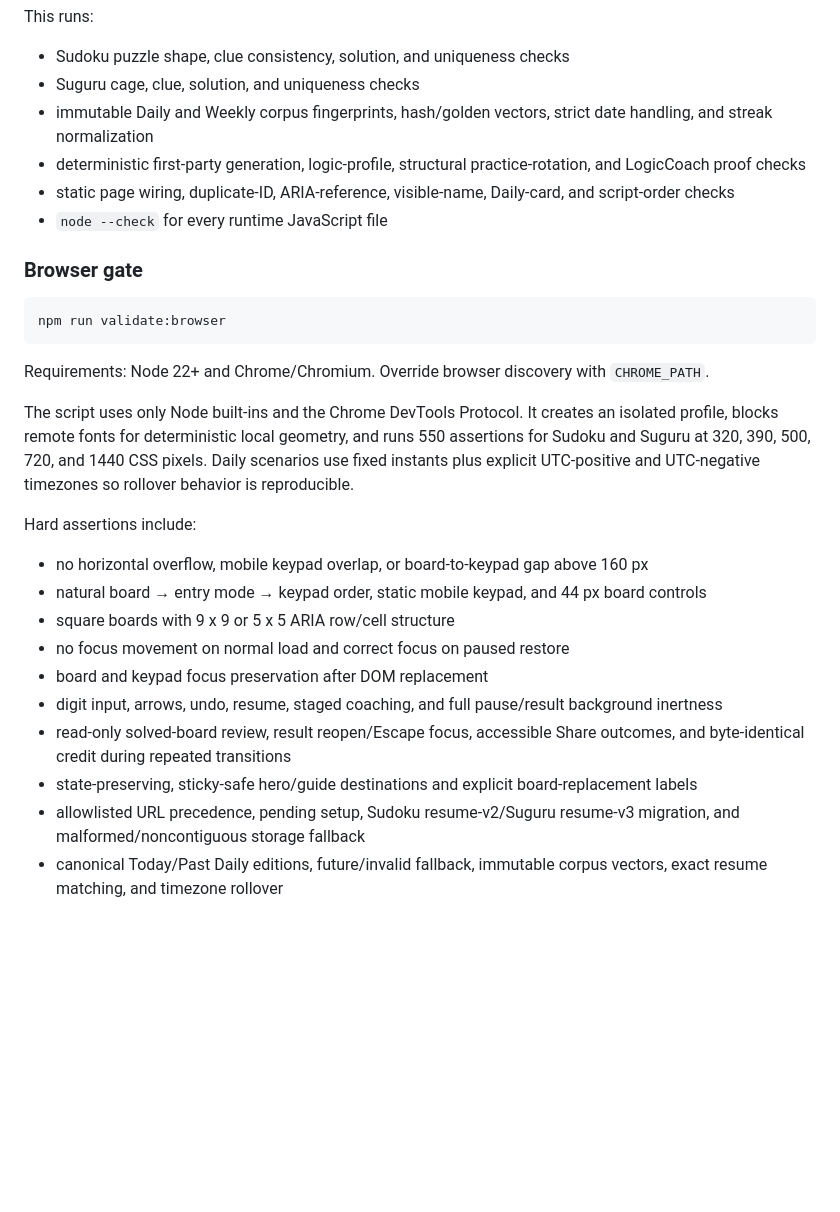
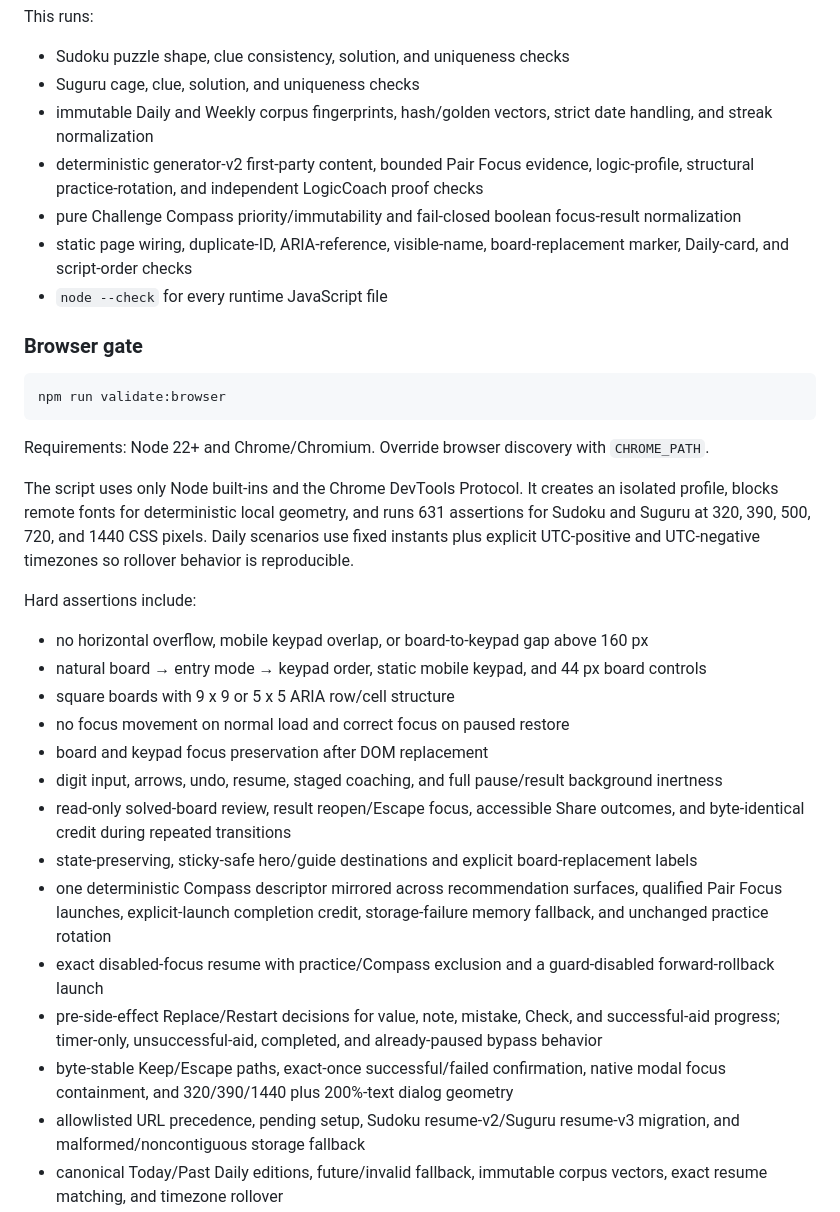
Before and after one commit to dmoliveira/play-sudoku-online, a Markdown page: docs/validation.md, the part around one of its changes. GitHub-like rendering; blank space fills up the shorter version.

```diff
--- a/docs/validation.md
+++ b/docs/validation.md
@@ -15,8 +15,9 @@ This runs:
 - Sudoku puzzle shape, clue consistency, solution, and uniqueness checks
 - Suguru cage, clue, solution, and uniqueness checks
 - immutable Daily and Weekly corpus fingerprints, hash/golden vectors, strict date handling, and streak normalization
-- deterministic first-party generation, logic-profile, structural practice-rotation, and LogicCoach proof checks
-- static page wiring, duplicate-ID, ARIA-reference, visible-name, Daily-card, and script-order checks
+- deterministic generator-v2 first-party content, bounded Pair Focus evidence, logic-profile, structural practice-rotation, and independent LogicCoach proof checks
+- pure Challenge Compass priority/immutability and fail-closed boolean focus-result normalization
+- static page wiring, duplicate-ID, ARIA-reference, visible-name, board-replacement marker, Daily-card, and script-order checks
 - `node --check` for every runtime JavaScript file
 
 ### Browser gate
@@ -27,7 +28,7 @@ npm run validate:browser
 
 Requirements: Node 22+ and Chrome/Chromium. Override browser discovery with `CHROME_PATH`.
 
-The script uses only Node built-ins and the Chrome DevTools Protocol. It creates an isolated profile, blocks remote fonts for deterministic local geometry, and runs 550 assertions for Sudoku and Suguru at 320, 390, 500, 720, and 1440 CSS pixels. Daily scenarios use fixed instants plus explicit UTC-positive and UTC-negative timezones so rollover behavior is reproducible.
+The script uses only Node built-ins and the Chrome DevTools Protocol. It creates an isolated profile, blocks remote fonts for deterministic local geometry, and runs 631 assertions for Sudoku and Suguru at 320, 390, 500, 720, and 1440 CSS pixels. Daily scenarios use fixed instants plus explicit UTC-positive and UTC-negative timezones so rollover behavior is reproducible.
 
 Hard assertions include:
 
@@ -39,6 +40,10 @@ Hard assertions include:
 - digit input, arrows, undo, resume, staged coaching, and full pause/result background inertness
 - read-only solved-board review, result reopen/Escape focus, accessible Share outcomes, and byte-identical credit during repeated transitions
 - state-preserving, sticky-safe hero/guide destinations and explicit board-replacement labels
+- one deterministic Compass descriptor mirrored across recommendation surfaces, qualified Pair Focus launches, explicit-launch completion credit, storage-failure memory fallback, and unchanged practice rotation
+- exact disabled-focus resume with practice/Compass exclusion and a guard-disabled forward-rollback launch
+- pre-side-effect Replace/Restart decisions for value, note, mistake, Check, and successful-aid progress; timer-only, unsuccessful-aid, completed, and already-paused bypass behavior
+- byte-stable Keep/Escape paths, exact-once successful/failed confirmation, native modal focus containment, and 320/390/1440 plus 200%-text dialog geometry
 - allowlisted URL precedence, pending setup, Sudoku resume-v2/Suguru resume-v3 migration, and malformed/noncontiguous storage fallback
 - canonical Today/Past Daily editions, future/invalid fallback, immutable corpus vectors, exact resume matching, and timezone rollover
 - verified local Daily ledgers/streaks, immediate progress status, off-Daily result access, identity-only sharing, and Weekly/Cage Garden credit isolation
```
Also changed, not shown: other parts of docs/validation.md (+6 -2 lines), README.md (+8 -3 lines), 2 other files.
